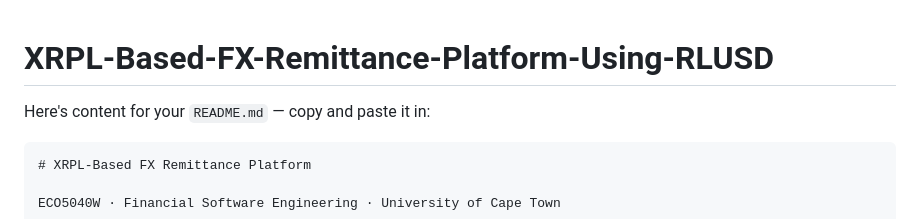
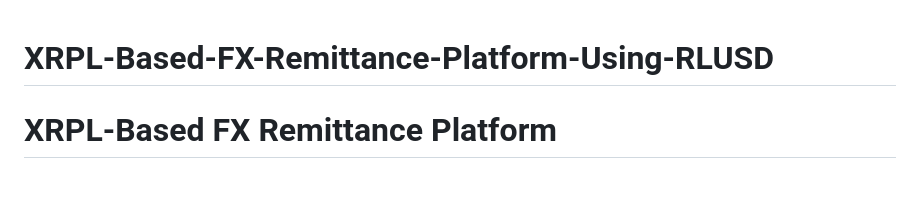
Before and after one commit to francescabehr/XRPL-Based-FX-Remittance-Platform-Using-RLUSD, a Markdown page: README.md, the part around one of its changes. GitHub-like rendering; blank space fills up the shorter version.

````diff
--- a/README.md
+++ b/README.md
@@ -1,8 +1,5 @@
 # XRPL-Based-FX-Remittance-Platform-Using-RLUSD
 
-Here's content for your `README.md` — copy and paste it in:
-
-```markdown
 # XRPL-Based FX Remittance Platform
 
 ECO5040W · Financial Software Engineering · University of Cape Town
````
Also changed, not shown: other parts of README.md (+1 -1 lines).
